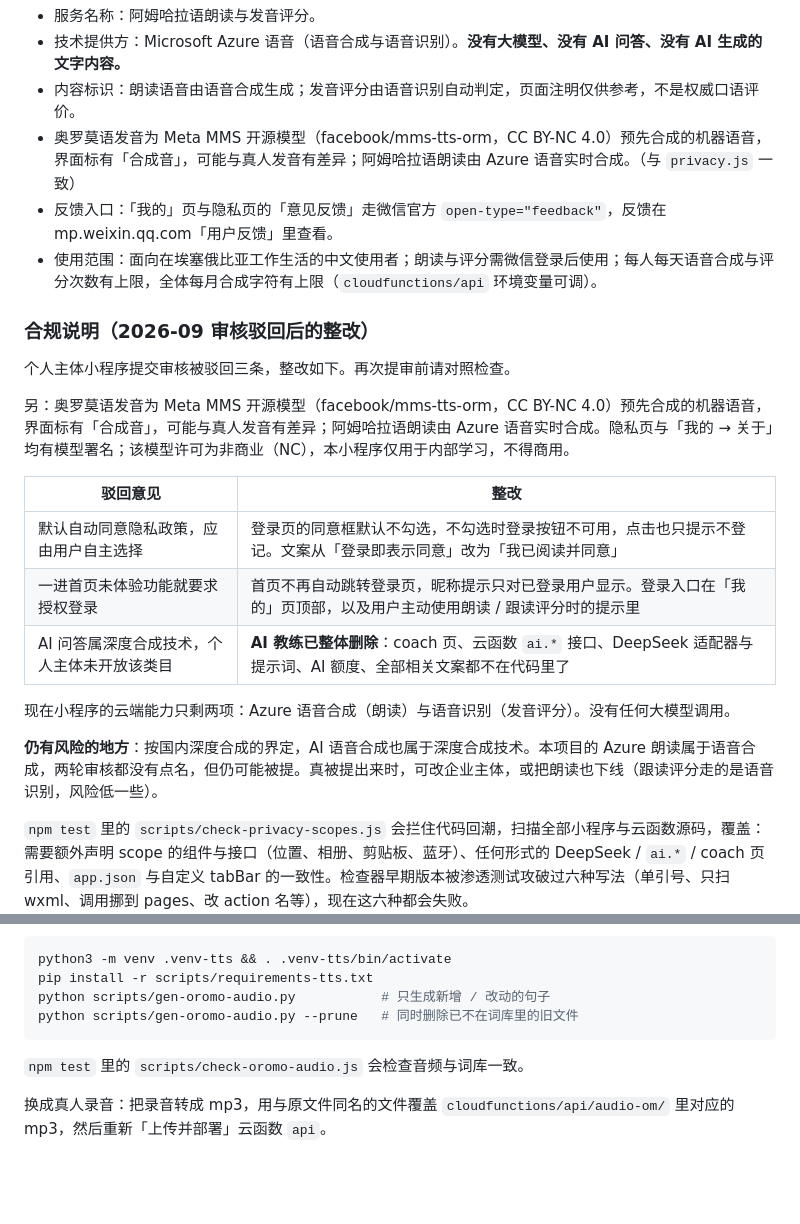
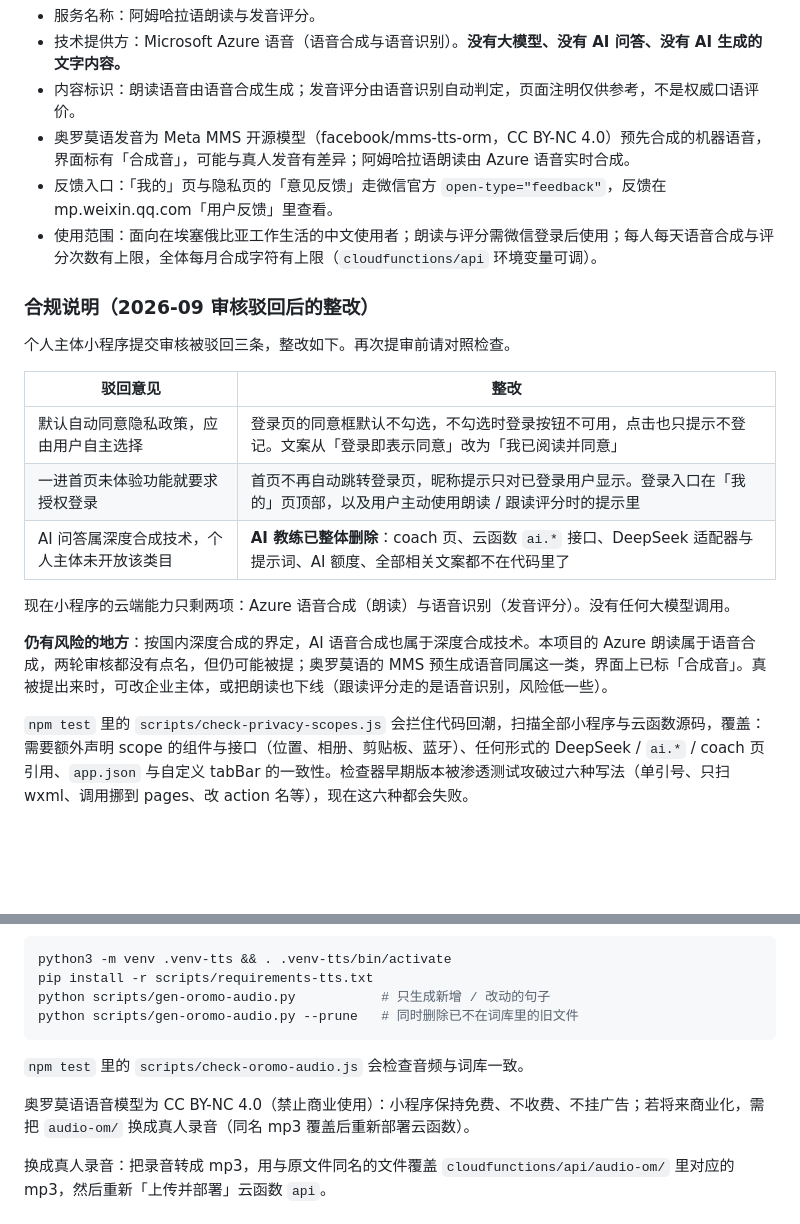
Before and after one commit to michael4inspur-bot/AmharicLearner, a Markdown page: README.md, 2 parts joined by grey strips. Drawn GitHub-style; blank space fills up the shorter version.

Commit message:
docs: fix MMS licence wording in README
Co-Authored-By: Claude Opus 5.5 <noreply@anthropic.com>
Claude-Session: https://claude.ai/code/session_012XhDr3sdrtgk4B4Lg4Z2yJ

```diff
--- a/README.md
+++ b/README.md
@@ -185,15 +185,13 @@ npm test     # 云函数单元测试 + 小程序端到端模拟
 - 服务名称：阿姆哈拉语朗读与发音评分。
 - 技术提供方：Microsoft Azure 语音（语音合成与语音识别）。**没有大模型、没有 AI 问答、没有 AI 生成的文字内容。**
 - 内容标识：朗读语音由语音合成生成；发音评分由语音识别自动判定，页面注明仅供参考，不是权威口语评价。
-- 奥罗莫语发音为 Meta MMS 开源模型（facebook/mms-tts-orm，CC BY-NC 4.0）预先合成的机器语音，界面标有「合成音」，可能与真人发音有差异；阿姆哈拉语朗读由 Azure 语音实时合成。（与 `privacy.js` 一致）
+- 奥罗莫语发音为 Meta MMS 开源模型（facebook/mms-tts-orm，CC BY-NC 4.0）预先合成的机器语音，界面标有「合成音」，可能与真人发音有差异；阿姆哈拉语朗读由 Azure 语音实时合成。
 - 反馈入口：「我的」页与隐私页的「意见反馈」走微信官方 `open-type="feedback"`，反馈在 mp.weixin.qq.com「用户反馈」里查看。
 - 使用范围：面向在埃塞俄比亚工作生活的中文使用者；朗读与评分需微信登录后使用；每人每天语音合成与评分次数有上限，全体每月合成字符有上限（`cloudfunctions/api` 环境变量可调）。
 
 ### 合规说明（2026-09 审核驳回后的整改）
 
 个人主体小程序提交审核被驳回三条，整改如下。再次提审前请对照检查。
-
-另：奥罗莫语发音为 Meta MMS 开源模型（facebook/mms-tts-orm，CC BY-NC 4.0）预先合成的机器语音，界面标有「合成音」，可能与真人发音有差异；阿姆哈拉语朗读由 Azure 语音实时合成。隐私页与「我的 → 关于」均有模型署名；该模型许可为非商业（NC），本小程序仅用于内部学习，不得商用。
 
 | 驳回意见 | 整改 |
 | --- | --- |
@@ -203,7 +201,7 @@ npm test     # 云函数单元测试 + 小程序端到端模拟
 
 现在小程序的云端能力只剩两项：Azure 语音合成（朗读）与语音识别（发音评分）。没有任何大模型调用。
 
-**仍有风险的地方**：按国内深度合成的界定，AI 语音合成也属于深度合成技术。本项目的 Azure 朗读属于语音合成，两轮审核都没有点名，但仍可能被提。真被提出来时，可改企业主体，或把朗读也下线（跟读评分走的是语音识别，风险低一些）。
+**仍有风险的地方**：按国内深度合成的界定，AI 语音合成也属于深度合成技术。本项目的 Azure 朗读属于语音合成，两轮审核都没有点名，但仍可能被提；奥罗莫语的 MMS 预生成语音同属这一类，界面上已标「合成音」。真被提出来时，可改企业主体，或把朗读也下线（跟读评分走的是语音识别，风险低一些）。
 
 `npm test` 里的 `scripts/check-privacy-scopes.js` 会拦住代码回潮，扫描全部小程序与云函数源码，覆盖：需要额外声明 scope 的组件与接口（位置、相册、剪贴板、蓝牙）、任何形式的 DeepSeek / `ai.*` / coach 页引用、`app.json` 与自定义 tabBar 的一致性。检查器早期版本被渗透测试攻破过六种写法（单引号、只扫 wxml、调用挪到 pages、改 action 名等），现在这六种都会失败。
 
@@ -260,6 +258,8 @@ python scripts/gen-oromo-audio.py --prune   # 同时删除已不在词库里的
 
 `npm test` 里的 `scripts/check-oromo-audio.js` 会检查音频与词库一致。
 
+奥罗莫语语音模型为 CC BY-NC 4.0（禁止商业使用）：小程序保持免费、不收费、不挂广告；若将来商业化，需把 `audio-om/` 换成真人录音（同名 mp3 覆盖后重新部署云函数）。
+
 换成真人录音：把录音转成 mp3，用与原文件同名的文件覆盖 `cloudfunctions/api/audio-om/` 里对应的 mp3，然后重新「上传并部署」云函数 `api`。
 
 ## 学习计划概览
```
